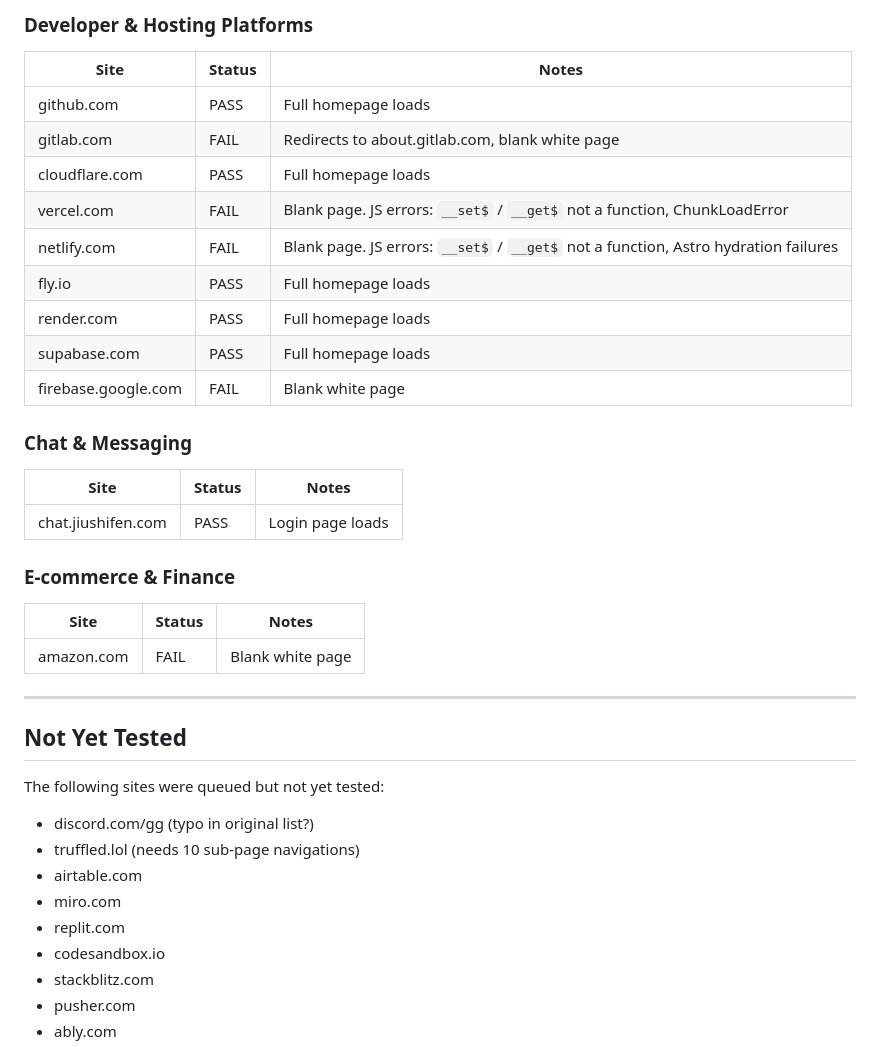
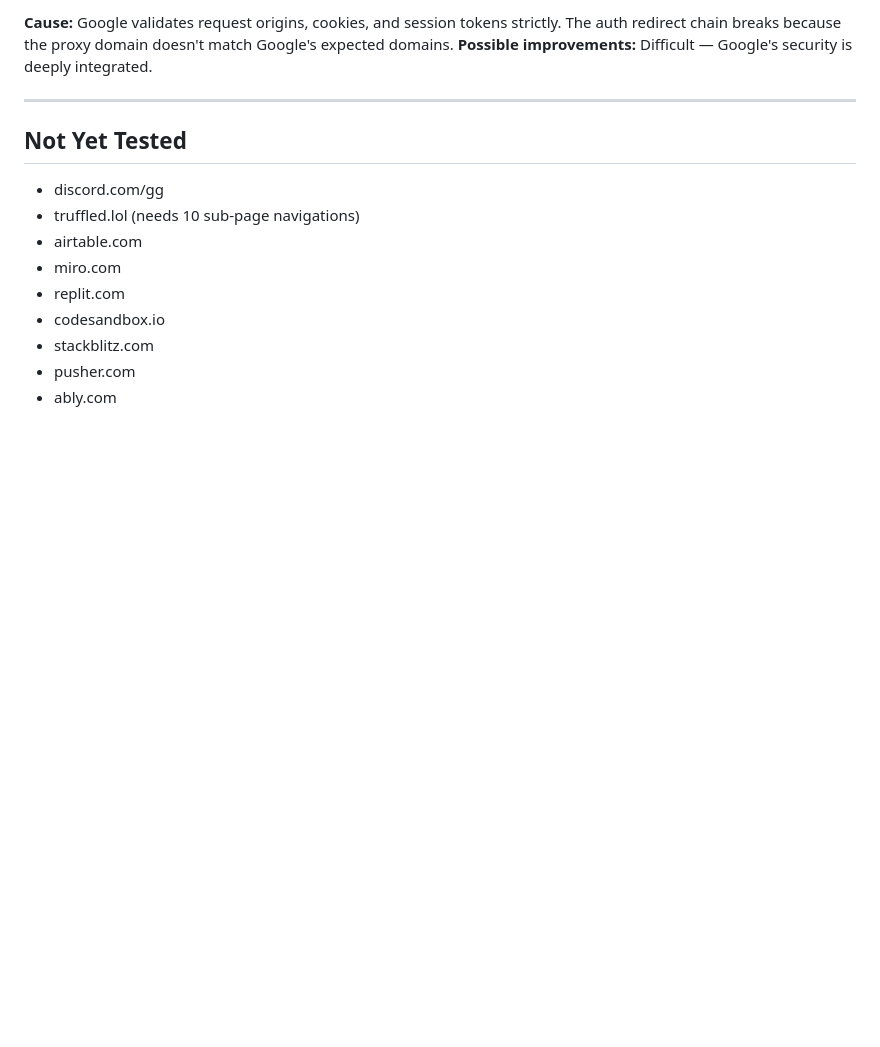
Before and after one commit to indiamonda/rammerhead, a Markdown page: problems.md, the part around one of its changes. Rendered like a GitHub page; blank space fills up the shorter version.

```diff
--- a/problems.md
+++ b/problems.md
@@ -57,36 +34,11 @@ Tested via browser automation against `rammerhead.fly.dev`.
-### Developer & Hosting Platforms
-
-| Site | Status | Notes |
-|------|--------|-------|
-| github.com | PASS | Full homepage loads |
-| gitlab.com | FAIL | Redirects to about.gitlab.com, blank white page |
-| cloudflare.com | PASS | Full homepage loads |
-| vercel.com | FAIL | Blank page. JS errors: `__set$` / `__get$` not a function, ChunkLoadError |
-| netlify.com | FAIL | Blank page. JS errors: `__set$` / `__get$` not a function, Astro hydration failures |
-| fly.io | PASS | Full homepage loads |
-| render.com | PASS | Full homepage loads |
-| supabase.com | PASS | Full homepage loads |
-| firebase.google.com | FAIL | Blank white page |
-
-### Chat & Messaging
-
-| Site | Status | Notes |
-|------|--------|-------|
-| chat.jiushifen.com | PASS | Login page loads |
-
-### E-commerce & Finance
-
-| Site | Status | Notes |
-|------|--------|-------|
-| amazon.com | FAIL | Blank white page |
+**Cause:** Google validates request origins, cookies, and session tokens strictly. The auth redirect chain breaks because the proxy domain doesn't match Google's expected domains.
+**Possible improvements:** Difficult — Google's security is deeply integrated.
 
 ---
 
 ## Not Yet Tested
 
-The following sites were queued but not yet tested:
-
-- discord.com/gg (typo in original list?)
+- discord.com/gg
 - truffled.lol (needs 10 sub-page navigations)
 - airtable.com
 - miro.com
```
Also changed, not shown: other parts of problems.md (+21 -73 lines).
